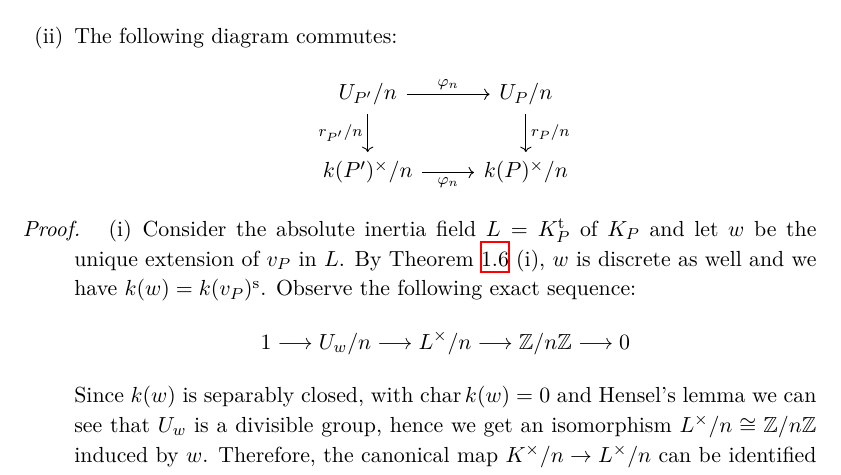
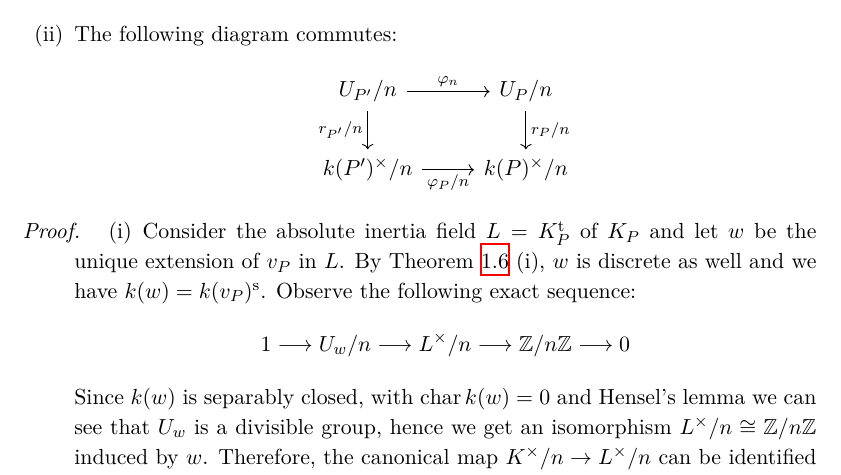
Before and after one commit to yishn/Uni, a LaTeX thesis (Master Thesis/thesis.tex, which reads Master Thesis/synopsis.tex): part of page 23 of 33, cut so that both start at the same text. Compiled offline with XeLaTeX.

Commit message:
Fix map label

```diff
--- a/Master Thesis/synopsis.tex
+++ b/Master Thesis/synopsis.tex
@@ -535,7 +535,7 @@ We'll use the same notation for $P' = \sigma(P)\in X'_0$.
 \item The following diagram commutes:
 \[ \begin{tikzcd}
 U_{P'}/n \rar["\varphi_n"] \dar["r_{P'}/n"'] & U_P/n \dar["r_P/n"]\\
-k(P')^\times/n \rar["\varphi_n"'] & k(P)^\times/n
+k(P')^\times/n \rar["\varphi_P/n"'] & k(P)^\times/n
 \end{tikzcd} \]
 \end{enumerate}
 \end{lemma}
```
